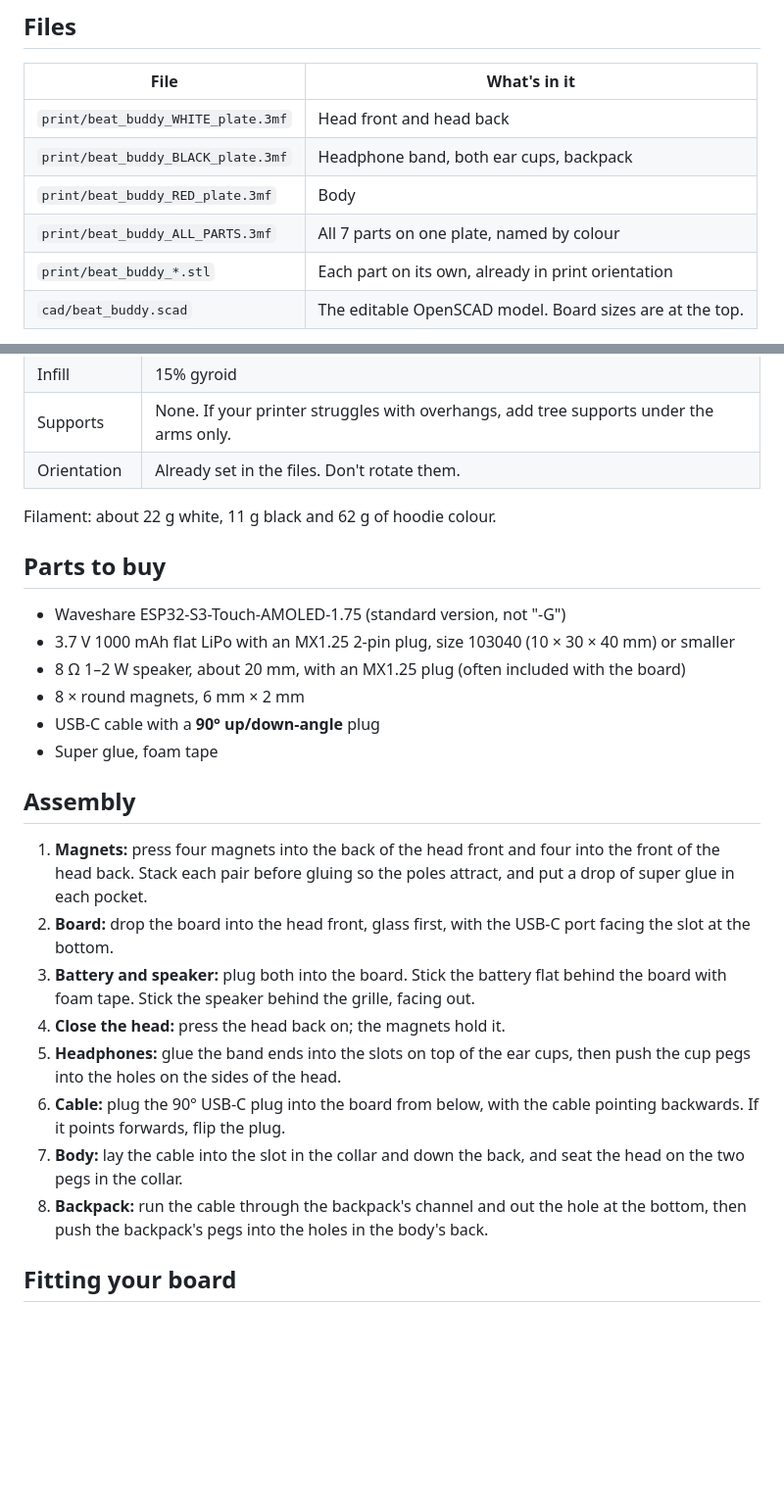
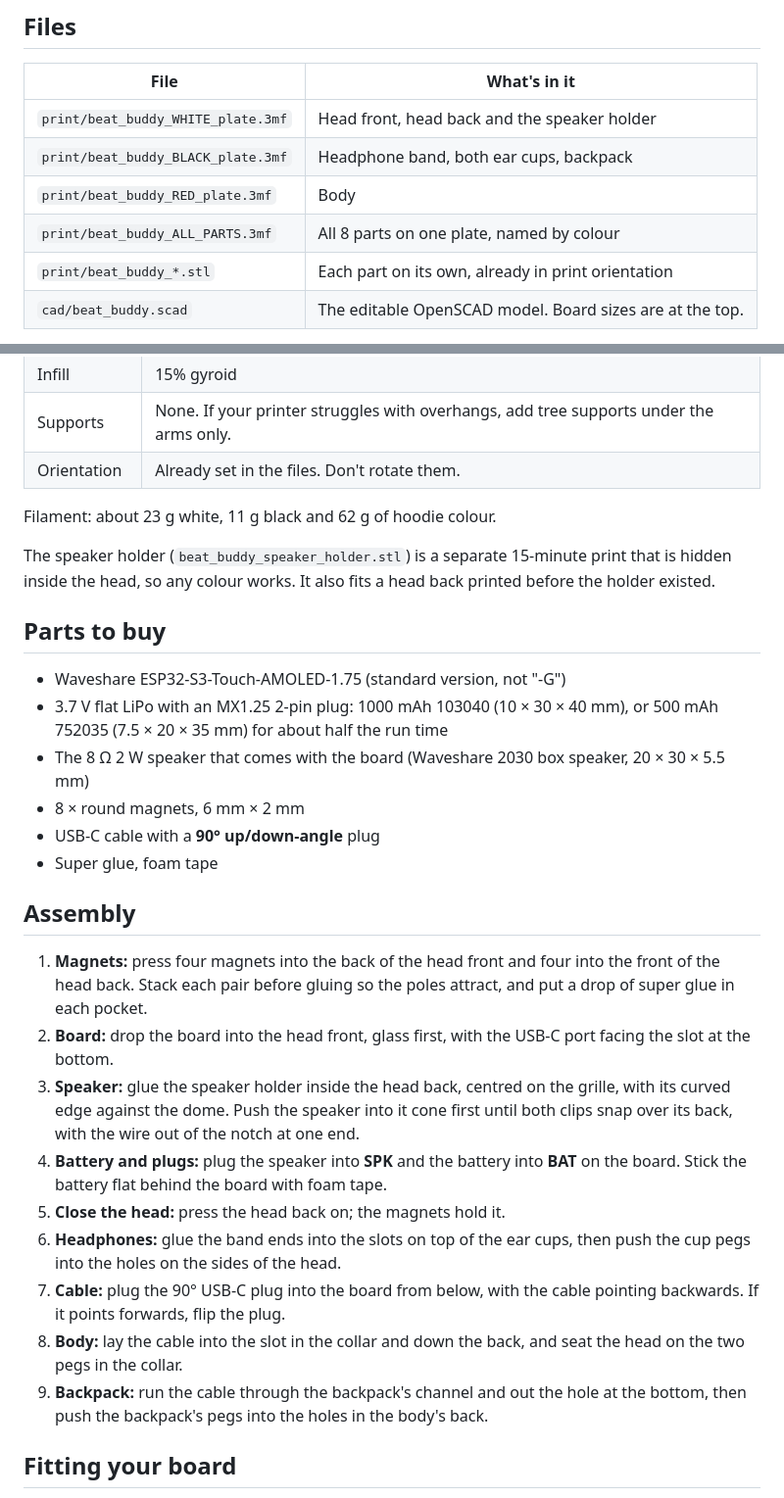
Before and after one commit to lagrandecode/beat-buddy, a Markdown page: README.md, 2 parts joined by grey strips. Shown at 98% size. Rendered like a GitHub page; blank space fills up the shorter version.

Commit message:
Add a clip-in holder for the board's 2030 box speaker; list the 500 mAh 752035 battery as an option
Co-authored-by: Cursor <cursoragent@cursor.com>

```diff
--- a/README.md
+++ b/README.md
@@ -14,10 +14,10 @@ A seated desk robot with a round AMOLED face, headphones and a red hoodie. The f
 
 | File | What's in it |
 | --- | --- |
-| `print/beat_buddy_WHITE_plate.3mf` | Head front and head back |
+| `print/beat_buddy_WHITE_plate.3mf` | Head front, head back and the speaker holder |
 | `print/beat_buddy_BLACK_plate.3mf` | Headphone band, both ear cups, backpack |
 | `print/beat_buddy_RED_plate.3mf` | Body |
-| `print/beat_buddy_ALL_PARTS.3mf` | All 7 parts on one plate, named by colour |
+| `print/beat_buddy_ALL_PARTS.3mf` | All 8 parts on one plate, named by colour |
 | `print/beat_buddy_*.stl` | Each part on its own, already in print orientation |
 | `cad/beat_buddy.scad` | The editable OpenSCAD model. Board sizes are at the top. |
 
@@ -34,13 +34,15 @@ Every part is a single colour, so you don't need an AMS: print one plate per col
 | Supports | None. If your printer struggles with overhangs, add tree supports under the arms only. |
 | Orientation | Already set in the files. Don't rotate them. |
 
-Filament: about 22 g white, 11 g black and 62 g of hoodie colour.
+Filament: about 23 g white, 11 g black and 62 g of hoodie colour.
+
+The speaker holder (`beat_buddy_speaker_holder.stl`) is a separate 15-minute print that is hidden inside the head, so any colour works. It also fits a head back printed before the holder existed.
 
 ## Parts to buy
 
 - Waveshare ESP32-S3-Touch-AMOLED-1.75 (standard version, not "-G")
-- 3.7 V 1000 mAh flat LiPo with an MX1.25 2-pin plug, size 103040 (10 × 30 × 40 mm) or smaller
-- 8 Ω 1–2 W speaker, about 20 mm, with an MX1.25 plug (often included with the board)
+- 3.7 V flat LiPo with an MX1.25 2-pin plug: 1000 mAh 103040 (10 × 30 × 40 mm), or 500 mAh 752035 (7.5 × 20 × 35 mm) for about half the run time
+- The 8 Ω 2 W speaker that comes with the board (Waveshare 2030 box speaker, 20 × 30 × 5.5 mm)
 - 8 × round magnets, 6 mm × 2 mm
 - USB-C cable with a **90° up/down-angle** plug
 - Super glue, foam tape
@@ -49,12 +51,13 @@ Filament: about 22 g white, 11 g black and 62 g of hoodie colour.
 
 1. **Magnets:** press four magnets into the back of the head front and four into the front of the head back. Stack each pair before gluing so the poles attract, and put a drop of super glue in each pocket.
 2. **Board:** drop the board into the head front, glass first, with the USB-C port facing the slot at the bottom.
-3. **Battery and speaker:** plug both into the board. Stick the battery flat behind the board with foam tape. Stick the speaker behind the grille, facing out.
-4. **Close the head:** press the head back on; the magnets hold it.
-5. **Headphones:** glue the band ends into the slots on top of the ear cups, then push the cup pegs into the holes on the sides of the head.
-6. **Cable:** plug the 90° USB-C plug into the board from below, with the cable pointing backwards. If it points forwards, flip the plug.
-7. **Body:** lay the cable into the slot in the collar and down the back, and seat the head on the two pegs in the collar.
-8. **Backpack:** run the cable through the backpack's channel and out the hole at the bottom, then push the backpack's pegs into the holes in the body's back.
+3. **Speaker:** glue the speaker holder inside the head back, centred on the grille, with its curved edge against the dome. Push the speaker into it cone first until both clips snap over its back, with the wire out of the notch at one end.
+4. **Battery and plugs:** plug the speaker into **SPK** and the battery into **BAT** on the board. Stick the battery flat behind the board with foam tape.
+5. **Close the head:** press the head back on; the magnets hold it.
+6. **Headphones:** glue the band ends into the slots on top of the ear cups, then push the cup pegs into the holes on the sides of the head.
+7. **Cable:** plug the 90° USB-C plug into the board from below, with the cable pointing backwards. If it points forwards, flip the plug.
+8. **Body:** lay the cable into the slot in the collar and down the back, and seat the head on the two pegs in the collar.
+9. **Backpack:** run the cable through the backpack's channel and out the hole at the bottom, then push the backpack's pegs into the holes in the body's back.
 
 ## Fitting your board
 
```
Also changed, not shown: PLAN.md (+4 -3 lines), renders/beat_buddy_cutaway.png, renders/beat_buddy_exploded.png, renders/beat_buddy_print_plate.png, renders/beat_buddy_speaker_holder.png (added), 6 other files.
